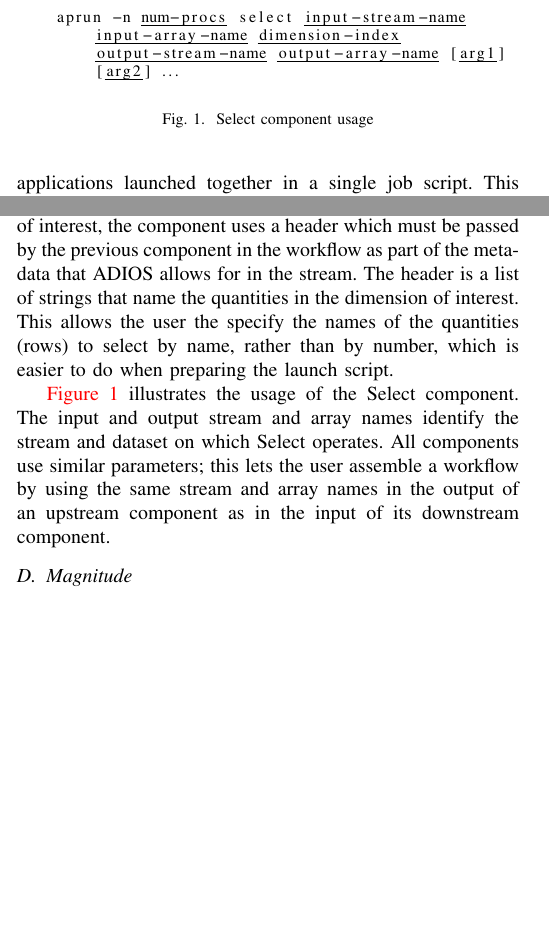
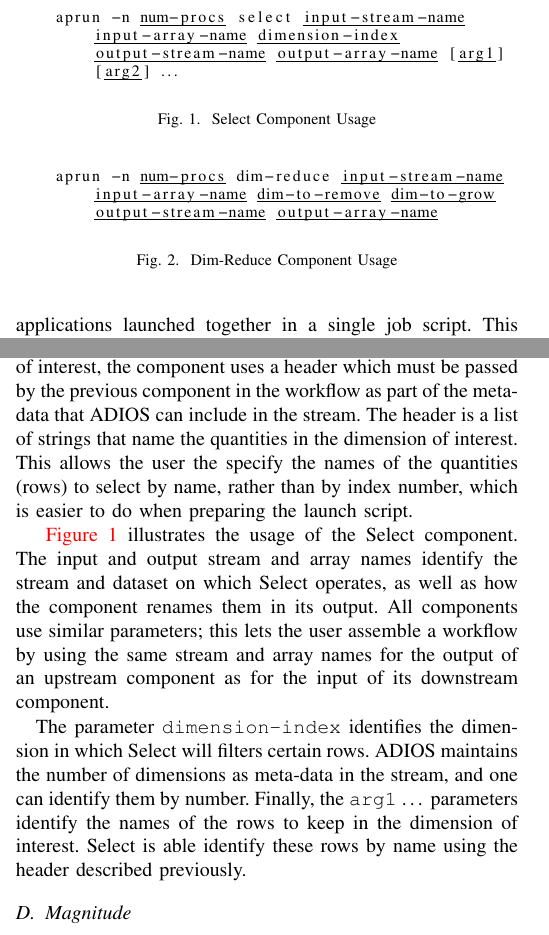
Before and after one commit to pwidene/paper-cluster-decaf, a LaTeX paper (ipdrm_paper/p.tex, which reads ipdrm_paper/design.tex): two parts of the columns of page 3 of 9, joined at a grey line, cut so that both start at the same text, the shorter picture padded with empty space. Compiled offline with pdfLaTeX; a missing font is replaced by an installed copy or a similar font; a LaTeX package or settings file that is missing is left out.

Commit message:
more comps

```diff
--- a/ipdrm_paper/design.tex
+++ b/ipdrm_paper/design.tex
@@ -120,27 +120,45 @@ smaller size. In order to select the quantities of
 interest, the component uses a header which
 must be passed by the previous component in the
 workflow as part of the meta-data that ADIOS
-allows for in the stream.
+can include in the stream.
 The header is a list of strings that
 name the quantities in the
 dimension of interest.
 This allows the user the specify
 the names of the quantities (rows)
-to select by name, rather than by number,
+to select by name, rather than by index number,
 which is easier to do when preparing the launch script.
 
 ~\autoref{fig:select} illustrates the usage
 of the Select component.
 The input and output stream and array names
 identify the stream and dataset on
-which Select operates.
-All components
-use similar parameters; this lets
+which Select operates, as well as how
+the component renames them in its output.
+All components use similar parameters; this lets
 the user assemble a workflow by
 using the same stream and array names
-in the output of an upstream component
-as in the input of its downstream component.
+for the output of an upstream component
+as for the input of its downstream component.
+
+The parameter \texttt{dimension-index} identifies
+the dimension in which Select will filters
+certain rows. ADIOS maintains the number of dimensions
+as meta-data in the stream, and one can identify them
+by number. Finally, the \texttt{arg1} \ldots \ parameters
+identify the names of the rows to keep in the dimension
+of interest. Select is able identify these rows
+by name using the header described previously.
+
+\subsection{Magnitude}
 
 
-\subsection{Magnitude}
+
 \subsection{Dim-Reduce}
+
+\begin{figure}
+  \begin{lstlisting}
+    aprun -n _num-procs_ dim-reduce _input-stream-name_ _input-array-name_ _dim-to-remove_ _dim-to-grow_ _output-stream-name_ _output-array-name_
+  \end{lstlisting}
+%  \vspace{-0.15in}
+  \caption{Dim-Reduce Component Usage}
```
Also changed, not shown: ipdrm_paper/design.tex (18 more changed lines).
